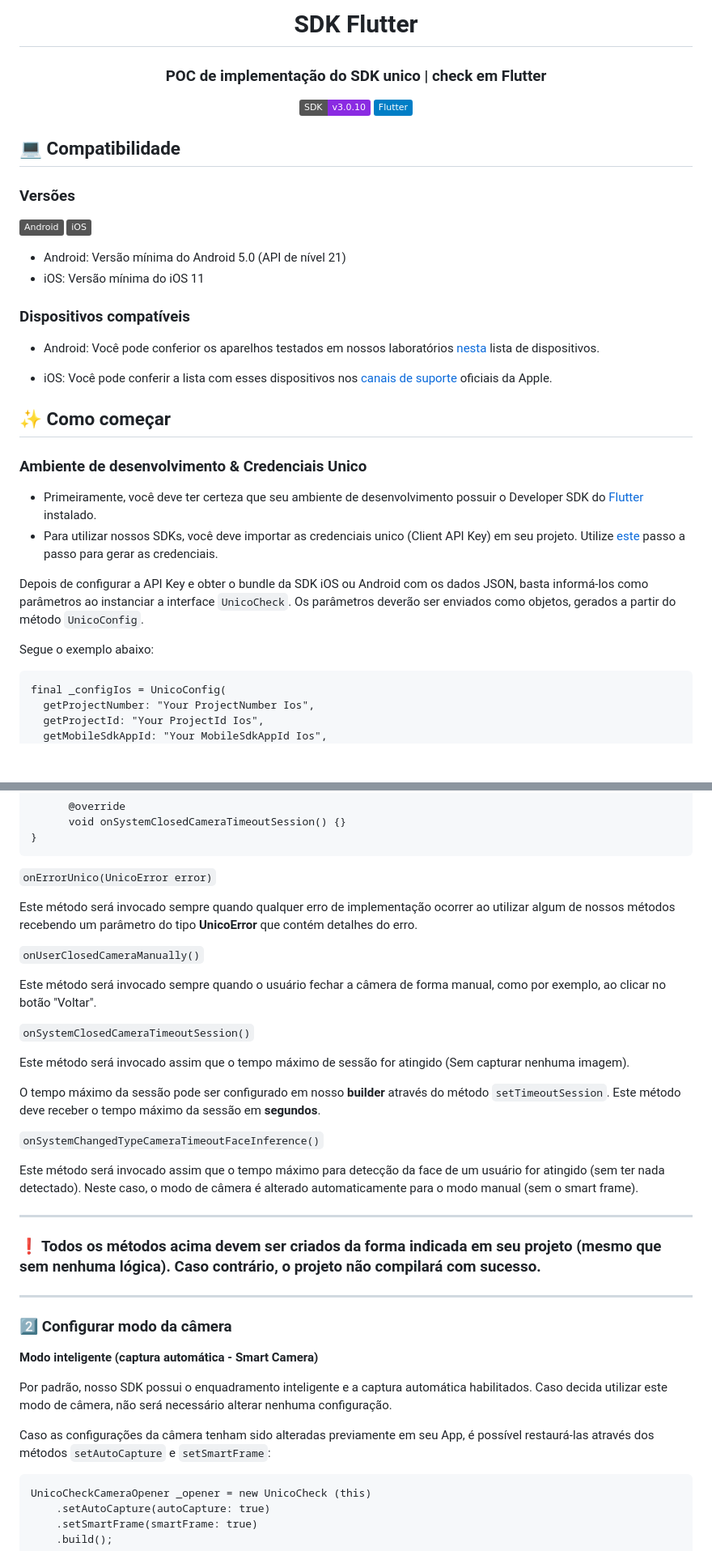
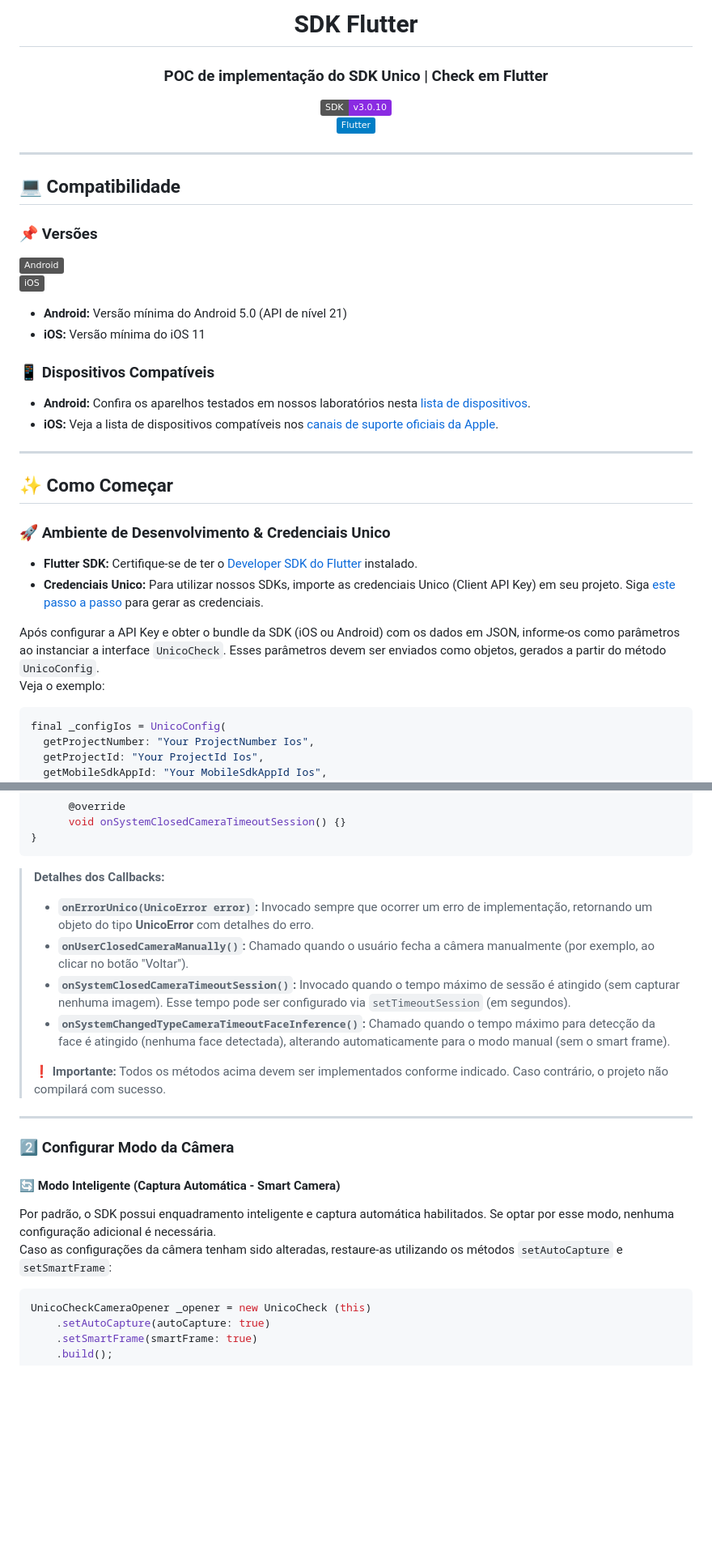
Before and after one commit to unico-labs/unico-sdk-poc-flutter, a Markdown page: README.md, 2 parts joined by grey strips. Shown: that part at 81% size. Rendered like a GitHub page; badges without logos; blank space fills up the shorter version.

````diff
--- a/README.md
+++ b/README.md
@@ -4,44 +4,46 @@
   </a>
 </p>
 
-<h1 align='center'>SDK Flutter</h1>
+<h1 align="center">SDK Flutter</h1>
 
-<div align='center'>
+<div align="center">
 
-  ### POC de implementação do SDK unico | check em Flutter
+### POC de implementação do SDK Unico | Check em Flutter
 
-  ![SDK](https://img.shields.io/badge/SDK-v3.0.10-blueviolet?logo=)
-  ![FLUTTER](https://img.shields.io/badge/Flutter-blue?logo=flutter)
+![SDK](https://img.shields.io/badge/SDK-v3.0.10-blueviolet?logo=)
+![FLUTTER](https://img.shields.io/badge/Flutter-blue?logo=flutter)
 </div>
+
+---
 
 ## 💻 Compatibilidade
 
-### Versões
+### 📌 Versões
 
 ![ANDROID](https://img.shields.io/badge/Android-grey?logo=android)
 ![IOS](https://img.shields.io/badge/iOS-grey?logo=apple)
 
-- Android: Versão mínima do Android 5.0 (API de nível 21)
-- iOS: Versão mínima do iOS 11
+- **Android:** Versão mínima do Android 5.0 (API de nível 21)
+- **iOS:** Versão mínima do iOS 11
 
-### Dispositivos compatíveis
+### 📱 Dispositivos Compatíveis
 
-- Android: Você pode conferior os aparelhos testados em nossos laboratórios <a href='https://developers.unico.io/docs/check/guias/android/overview#dispositivos-compat%C3%ADveis'>nesta</a> lista de dispositivos.
+- **Android:** Confira os aparelhos testados em nossos laboratórios nesta [lista de dispositivos](https://developers.unico.io/docs/check/guias/android/overview#dispositivos-compat%C3%ADveis).
+- **iOS:** Veja a lista de dispositivos compatíveis nos [canais de suporte oficiais da Apple](https://support.apple.com/pt-br/HT209574).
 
-- iOS: Você pode conferir a lista com esses dispositivos nos <a href='https://support.apple.com/pt-br/HT209574'>canais de suporte</a> oficiais da Apple.
+---
 
-## ✨ Como começar
+## ✨ Como Começar
 
-### Ambiente de desenvolvimento & Credenciais Unico
+### 🚀 Ambiente de Desenvolvimento & Credenciais Unico
 
-- Primeiramente, você deve ter certeza que seu ambiente de desenvolvimento possuir o Developer SDK do <a href='https://docs.flutter.dev/get-started/install'>Flutter</a> instalado.
-- Para utilizar nossos SDKs, você deve importar as credenciais unico (Client API Key) em seu projeto. Utilize <a href='https://developers.unico.io/docs/check/guias/flutter/como-comecar#obtendo-suas-credenciais'>este</a> passo a passo para gerar as credenciais.
+- **Flutter SDK:** Certifique-se de ter o [Developer SDK do Flutter](https://docs.flutter.dev/get-started/install) instalado.
+- **Credenciais Unico:** Para utilizar nossos SDKs, importe as credenciais Unico (Client API Key) em seu projeto. Siga [este passo a passo](https://developers.unico.io/docs/check/guias/flutter/como-comecar#obtendo-suas-credenciais) para gerar as credenciais.
 
-Depois de configurar a API Key e obter o bundle da SDK iOS ou Android com os dados JSON, basta informá-los como parâmetros ao instanciar a interface `UnicoCheck`. Os parâmetros deverão ser enviados como objetos, gerados a partir do método `UnicoConfig`.
+Após configurar a API Key e obter o bundle da SDK (iOS ou Android) com os dados em JSON, informe-os como parâmetros ao instanciar a interface `UnicoCheck`. Esses parâmetros devem ser enviados como objetos, gerados a partir do método `UnicoConfig`.
+Veja o exemplo:
 
-Segue o exemplo abaixo:
-
-```
+```dart
 final _configIos = UnicoConfig(
   getProjectNumber: "Your ProjectNumber Ios",
   getProjectId: "Your ProjectId Ios",
@@ -133,40 +141,25 @@ class _MyHomePageState extends State<MyHomePage> implements UnicoListener {
 }
 ```
 
-`onErrorUnico(UnicoError error)`
+> **Detalhes dos Callbacks:**
+>
+> - **`onErrorUnico(UnicoError error)`:** Invocado sempre que ocorrer um erro de implementação, retornando um objeto do tipo **UnicoError** com detalhes do erro.
+> - **`onUserClosedCameraManually()`:** Chamado quando o usuário fecha a câmera manualmente (por exemplo, ao clicar no botão "Voltar").
+> - **`onSystemClosedCameraTimeoutSession()`:** Invocado quando o tempo máximo de sessão é atingido (sem capturar nenhuma imagem). Esse tempo pode ser configurado via `setTimeoutSession` (em segundos).
+> - **`onSystemChangedTypeCameraTimeoutFaceInference()`:** Chamado quando o tempo máximo para detecção da face é atingido (nenhuma face detectada), alterando automaticamente para o modo manual (sem o smart frame).
+>
+> **❗ Importante:** Todos os métodos acima devem ser implementados conforme indicado. Caso contrário, o projeto não compilará com sucesso.
 
-Este método será invocado sempre quando qualquer erro de implementação ocorrer ao utilizar algum de nossos métodos recebendo um parâmetro do tipo <b>UnicoError</b> que contém detalhes do erro.
+---
 
-`onUserClosedCameraManually()`
+### 2️⃣ Configurar Modo da Câmera
 
-Este método será invocado sempre quando o usuário fechar a câmera de forma manual, como por exemplo, ao clicar no botão "Voltar".
+#### 🔄 Modo Inteligente (Captura Automática - Smart Camera)
 
-`onSystemClosedCameraTimeoutSession()`
+Por padrão, o SDK possui enquadramento inteligente e captura automática habilitados. Se optar por esse modo, nenhuma configuração adicional é necessária.
+Caso as configurações da câmera tenham sido alteradas, restaure-as utilizando os métodos `setAutoCapture` e `setSmartFrame`:
 
-Este método será invocado assim que o tempo máximo de sessão for atingido (Sem capturar nenhuma imagem).
-
-O tempo máximo da sessão pode ser configurado em nosso <b>builder</b> através do método `setTimeoutSession`. Este método deve receber o tempo máximo da sessão em <b>segundos</b>.
-
-`onSystemChangedTypeCameraTimeoutFaceInference()`
-
-Este método será invocado assim que o tempo máximo para detecção da face de um usuário for atingido (sem ter nada detectado). Neste caso, o modo de câmera é alterado automaticamente para o modo manual (sem o smart frame).
-
-<hr>
-
-### <strong>❗ Todos os métodos acima devem ser criados da forma indicada em seu projeto (mesmo que sem nenhuma lógica). Caso contrário, o projeto não compilará com sucesso.</strong>
-
-<hr>
-
-### 2️⃣ Configurar modo da câmera
-<p style='font-size: 15px'>
-  <b>Modo inteligente (captura automática - Smart Camera)</b>
-</p>
-
-Por padrão, nosso SDK possui o enquadramento inteligente e a captura automática habilitados. Caso decida utilizar este modo de câmera, não será necessário alterar nenhuma configuração.
-
-Caso as configurações da câmera tenham sido alteradas previamente em seu App, é possível restaurá-las através dos métodos `setAutoCapture` e `setSmartFrame`:
-
-```
+```dart
 UnicoCheckCameraOpener _opener = new UnicoCheck (this)
     .setAutoCapture(autoCapture: true)
     .setSmartFrame(smartFrame: true)
````
Also changed, not shown: other parts of README.md (+102 -95 lines).
